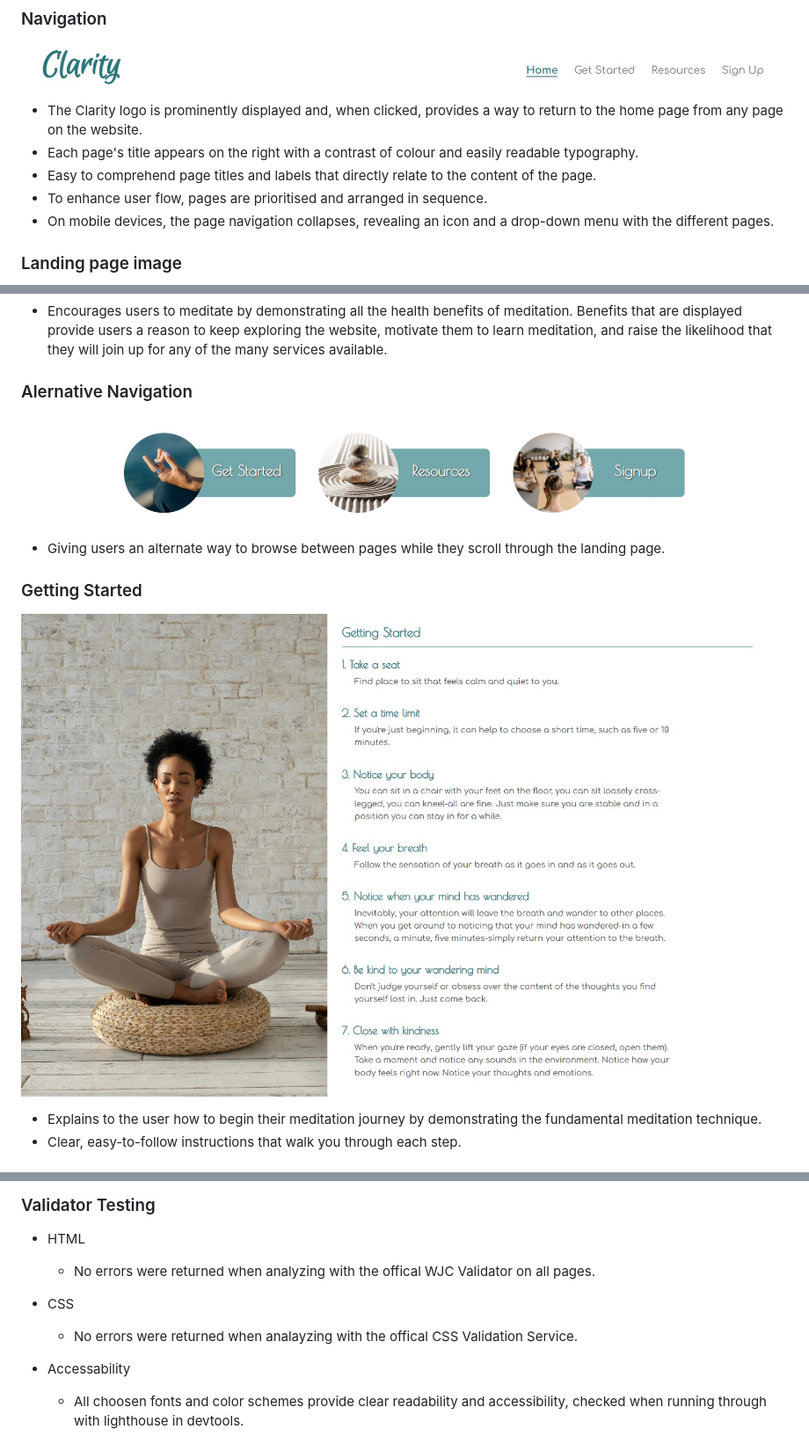
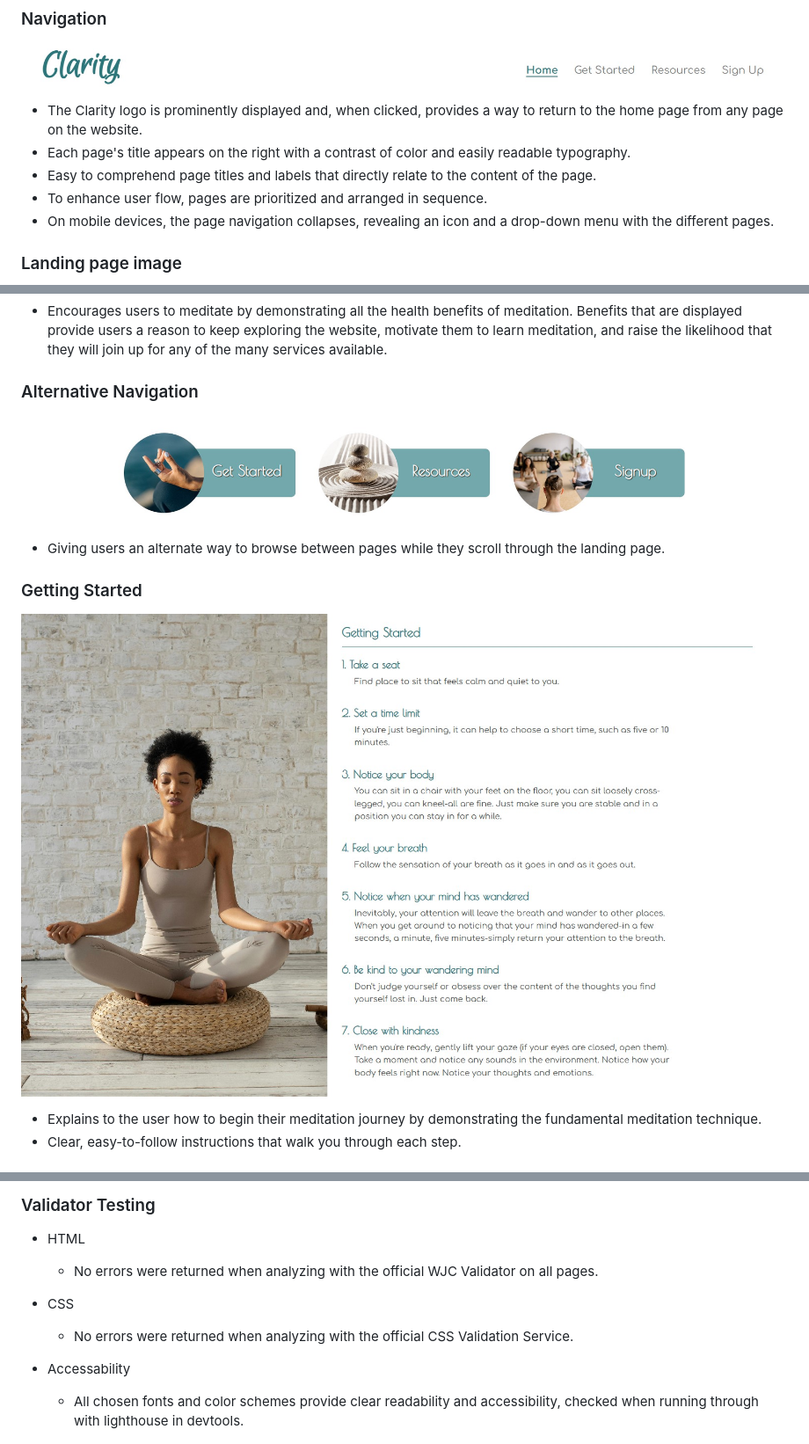
Before and after one commit to JuanModzelewski/Clarity, a Markdown page: README.md, 3 parts joined by grey strips. Shown: that part at 88% size. GitHub-like rendering.

Commit message:
Readme.md updated spell check

```diff
--- a/README.md
+++ b/README.md
@@ -12,9 +12,9 @@ Clarity caters to a wide variety of users, from beginners to experts, and offers
 ![Clarity Navigation bar image](/assests/images/Readme-images/Clarity-navigation-bar.jpg)
 
 - The Clarity logo is prominently displayed and, when clicked, provides a way to return to the home page from any page on the website.
-- Each page's title appears on the right with a contrast of colour and easily readable typography.
+- Each page's title appears on the right with a contrast of color and easily readable typography.
 - Easy to comprehend page titles and labels that directly relate to the content of the page.
-- To enhance user flow, pages are prioritised and arranged in sequence.
+- To enhance user flow, pages are prioritized and arranged in sequence.
 - On mobile devices, the page navigation collapses, revealing an icon and a drop-down menu with the different pages.
 
 
@@ -40,5 +40,5 @@ Clarity caters to a wide variety of users, from beginners to experts, and offers
 - Encourages users to meditate by demonstrating all the health benefits of meditation. Benefits that are displayed provide users a reason to keep exploring the website, motivate them to learn meditation, and raise the likelihood that they will join up for any of the many services available.
 
 
-### Alernative Navigation
+### Alternative Navigation
 
@@ -105,13 +105,13 @@ No bugs to report
 ### Validator Testing
 
 - HTML
-    - No errors were returned when analyzing with the offical WJC Validator on all pages.
+    - No errors were returned when analyzing with the official WJC Validator on all pages.
 
 - CSS
-    - No errors were returned when analayzing with the offical CSS Validation Service.
+    - No errors were returned when analyzing with the official CSS Validation Service.
 
 - Accessability
-    - All choosen fonts and color schemes provide clear readability and accessibility, checked when running through with lighthouse in devtools.
+    - All chosen fonts and color schemes provide clear readability and accessibility, checked when running through with lighthouse in devtools.
 
 ![Lighthouse test](/assests/images/Readme-images/lighthouse-test-homepage.jpg)
 
```
Also changed, not shown: other parts of README.md (+5 -5 lines).
